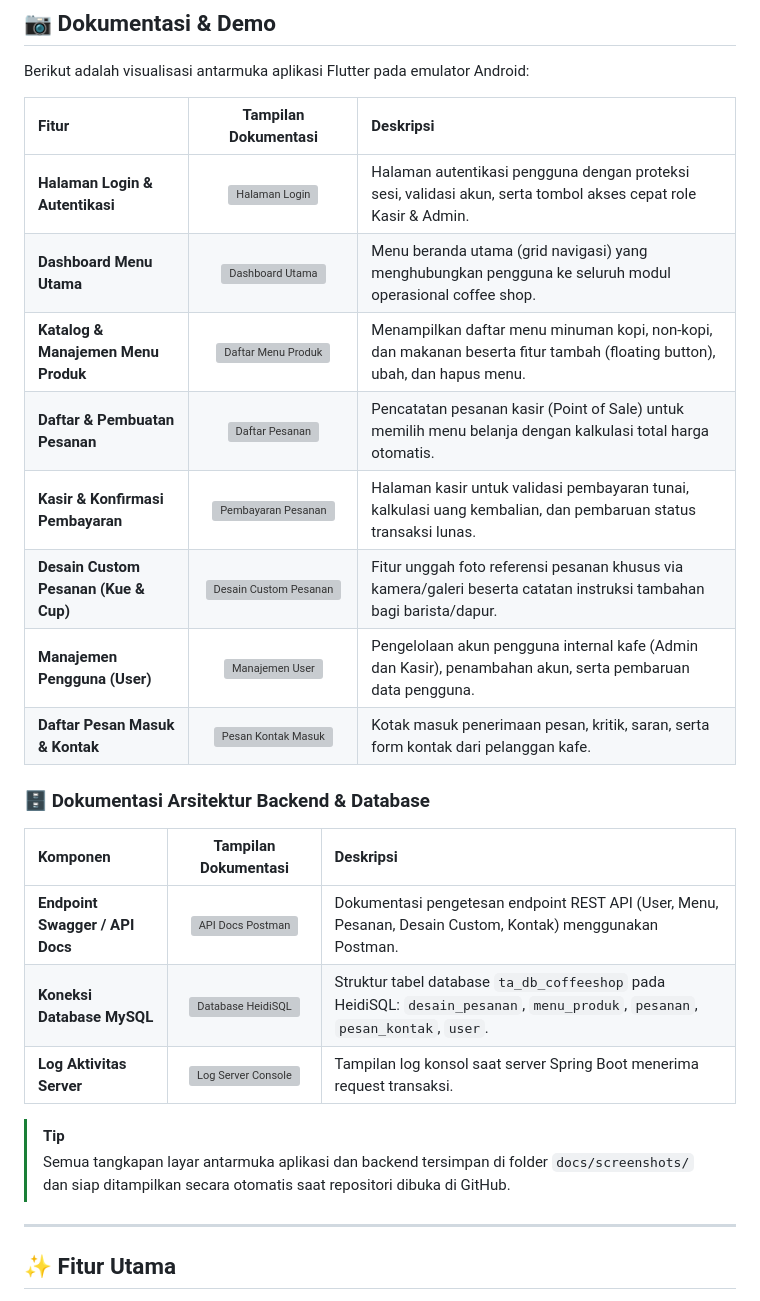
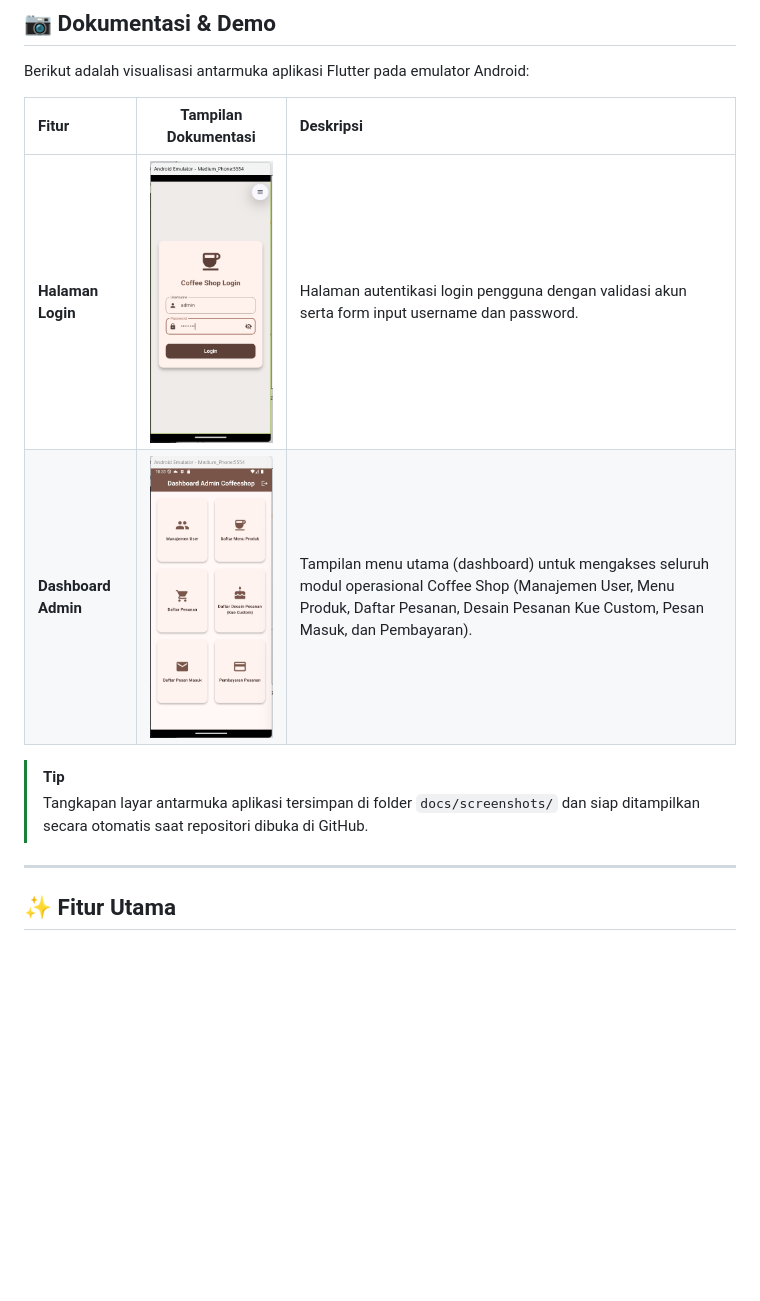
Before and after one commit to zulfarida0107-crypto/flutter-coffeeshop-1-DONE-, a Markdown page: README.md, the part around the change. GitHub-like rendering; blank space fills up the shorter version; grey boxes are pictures that could not be loaded.

Commit message:
docs: perbarui link path screenshot login dan dashboard di README

```diff
--- a/README.md
+++ b/README.md
@@ -35,25 +35,11 @@ Berikut adalah visualisasi antarmuka aplikasi Flutter pada emulator Android:
 
 | Fitur | Tampilan Dokumentasi | Deskripsi |
 | :--- | :---: | :--- |
-| **Halaman Login & Autentikasi** | <img src="docs/screenshots/ui_login.png" width="200" alt="Halaman Login"/> | Halaman autentikasi pengguna dengan proteksi sesi, validasi akun, serta tombol akses cepat role Kasir & Admin. |
-| **Dashboard Menu Utama** | <img src="docs/screenshots/ui_dashboard.png" width="200" alt="Dashboard Utama"/> | Menu beranda utama (grid navigasi) yang menghubungkan pengguna ke seluruh modul operasional coffee shop. |
-| **Katalog & Manajemen Menu Produk** | <img src="docs/screenshots/ui_menu_produk.png" width="200" alt="Daftar Menu Produk"/> | Menampilkan daftar menu minuman kopi, non-kopi, dan makanan beserta fitur tambah (floating button), ubah, dan hapus menu. |
-| **Daftar & Pembuatan Pesanan** | <img src="docs/screenshots/ui_daftar_pesanan.png" width="200" alt="Daftar Pesanan"/> | Pencatatan pesanan kasir (Point of Sale) untuk memilih menu belanja dengan kalkulasi total harga otomatis. |
-| **Kasir & Konfirmasi Pembayaran** | <img src="docs/screenshots/ui_pembayaran.png" width="200" alt="Pembayaran Pesanan"/> | Halaman kasir untuk validasi pembayaran tunai, kalkulasi uang kembalian, dan pembaruan status transaksi lunas. |
-| **Desain Custom Pesanan (Kue & Cup)** | <img src="docs/screenshots/ui_desain_pesanan.png" width="200" alt="Desain Custom Pesanan"/> | Fitur unggah foto referensi pesanan khusus via kamera/galeri beserta catatan instruksi tambahan bagi barista/dapur. |
-| **Manajemen Pengguna (User)** | <img src="docs/screenshots/ui_manajemen_user.png" width="200" alt="Manajemen User"/> | Pengelolaan akun pengguna internal kafe (Admin dan Kasir), penambahan akun, serta pembaruan data pengguna. |
-| **Daftar Pesan Masuk & Kontak** | <img src="docs/screenshots/ui_pesan_masuk.png" width="200" alt="Pesan Kontak Masuk"/> | Kotak masuk penerimaan pesan, kritik, saran, serta form kontak dari pelanggan kafe. |
-
-### 🗄️ Dokumentasi Arsitektur Backend & Database
-
-| Komponen | Tampilan Dokumentasi | Deskripsi |
-| :--- | :---: | :--- |
-| **Endpoint Swagger / API Docs** | <img src="docs/screenshots/api_docs_postman.png" width="280" alt="API Docs Postman"/> | Dokumentasi pengetesan endpoint REST API (User, Menu, Pesanan, Desain Custom, Kontak) menggunakan Postman. |
-| **Koneksi Database MySQL** | <img src="docs/screenshots/database_mysql_heidisql.png" width="280" alt="Database HeidiSQL"/> | Struktur tabel database `ta_db_coffeeshop` pada HeidiSQL: `desain_pesanan`, `menu_produk`, `pesanan`, `pesan_kontak`, `user`. |
-| **Log Aktivitas Server** | <img src="docs/screenshots/server_log_console.png" width="280" alt="Log Server Console"/> | Tampilan log konsol saat server Spring Boot menerima request transaksi. |
+| **Halaman Login** | <img src="./docs/screenshots/login.png" width="220" alt="Halaman Login"/> | Halaman autentikasi login pengguna dengan validasi akun serta form input username dan password. |
+| **Dashboard Admin** | <img src="./docs/screenshots/dashboard.png" width="220" alt="Dashboard Admin"/> | Tampilan menu utama (dashboard) untuk mengakses seluruh modul operasional Coffee Shop (Manajemen User, Menu Produk, Daftar Pesanan, Desain Pesanan Kue Custom, Pesan Masuk, dan Pembayaran). |
 
 > [!TIP]
-> Semua tangkapan layar antarmuka aplikasi dan backend tersimpan di folder `docs/screenshots/` dan siap ditampilkan secara otomatis saat repositori dibuka di GitHub.
+> Tangkapan layar antarmuka aplikasi tersimpan di folder `docs/screenshots/` dan siap ditampilkan secara otomatis saat repositori dibuka di GitHub.
 
 ---
 
```
